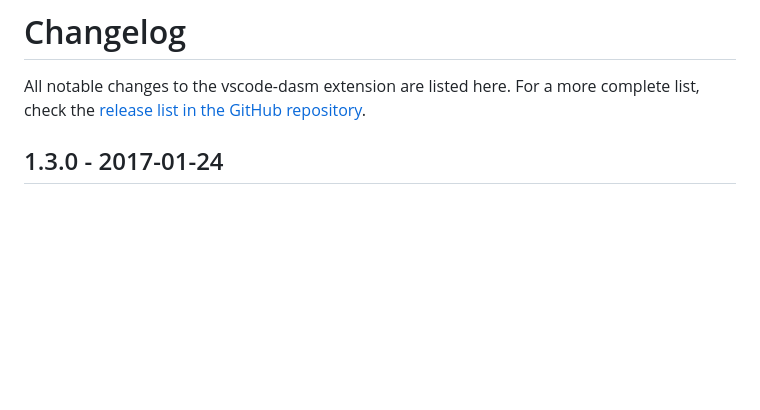
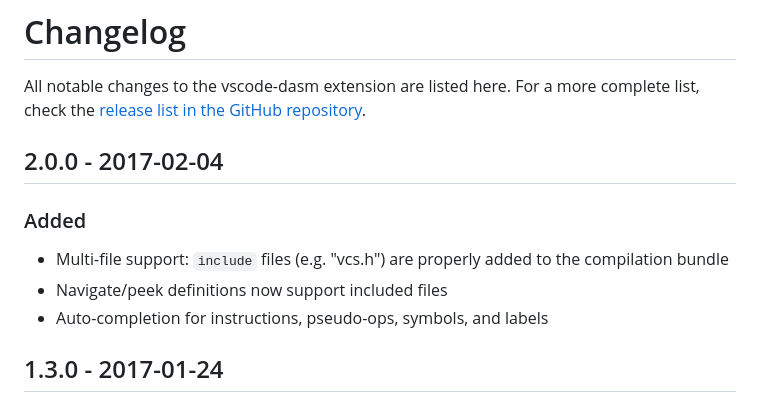
Before and after one commit to zeh/vscode-dasm, a Markdown page: client/CHANGELOG.md, the part around the change. Rendered like a GitHub page; blank space fills up the shorter version.

```diff
--- a/client/CHANGELOG.md
+++ b/client/CHANGELOG.md
@@ -1,6 +1,14 @@
 # Changelog
 
 All notable changes to the vscode-dasm extension are listed here. For a more complete list, check the [release list in the GitHub repository](https://github.com/zeh/vscode-dasm/releases).
+
+## 2.0.0 - 2017-02-04
+
+### Added
+
+* Multi-file support: `include` files (e.g. "vcs.h") are properly added to the compilation bundle
+* Navigate/peek definitions now support included files
+* Auto-completion for instructions, pseudo-ops, symbols, and labels
 
 ## 1.3.0 - 2017-01-24
 
```
Also changed, not shown: client/README.md (+29 -12 lines), client/images/autocompletion.png (added), client/images/hover.png, client/images/peek.png (added).
